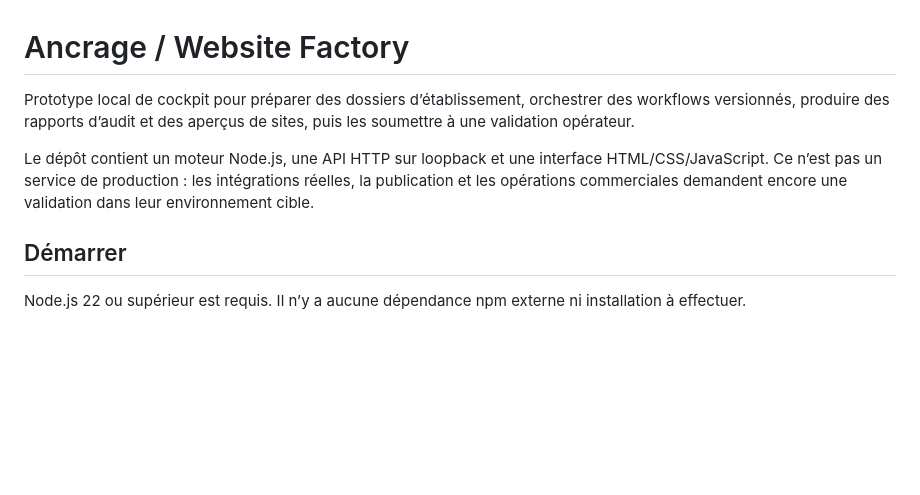
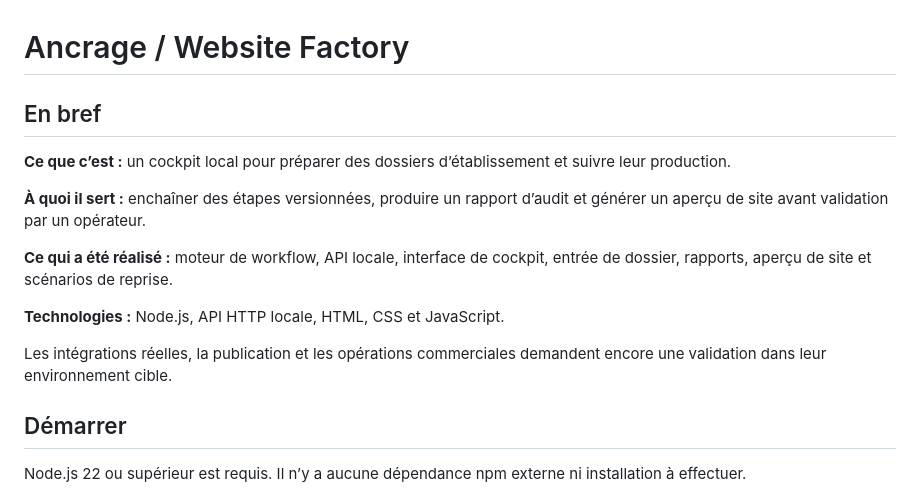
Before and after one commit to cpointis96-hue/business-site-factory, a Markdown page: README.md, the part around the change. GitHub-like rendering; blank space fills up the shorter version.

Commit message:
docs: clarify project purpose and stack

```diff
--- a/README.md
+++ b/README.md
@@ -1,8 +1,16 @@
 # Ancrage / Website Factory
 
-Prototype local de cockpit pour préparer des dossiers d’établissement, orchestrer des workflows versionnés, produire des rapports d’audit et des aperçus de sites, puis les soumettre à une validation opérateur.
+## En bref
 
-Le dépôt contient un moteur Node.js, une API HTTP sur loopback et une interface HTML/CSS/JavaScript. Ce n’est pas un service de production : les intégrations réelles, la publication et les opérations commerciales demandent encore une validation dans leur environnement cible.
+**Ce que c’est :** un cockpit local pour préparer des dossiers d’établissement et suivre leur production.
+
+**À quoi il sert :** enchaîner des étapes versionnées, produire un rapport d’audit et générer un aperçu de site avant validation par un opérateur.
+
+**Ce qui a été réalisé :** moteur de workflow, API locale, interface de cockpit, entrée de dossier, rapports, aperçu de site et scénarios de reprise.
+
+**Technologies :** Node.js, API HTTP locale, HTML, CSS et JavaScript.
+
+Les intégrations réelles, la publication et les opérations commerciales demandent encore une validation dans leur environnement cible.
 
 ## Démarrer
 
```
